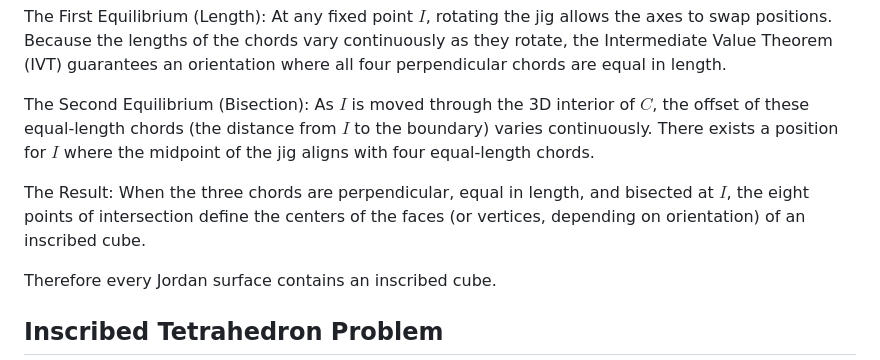
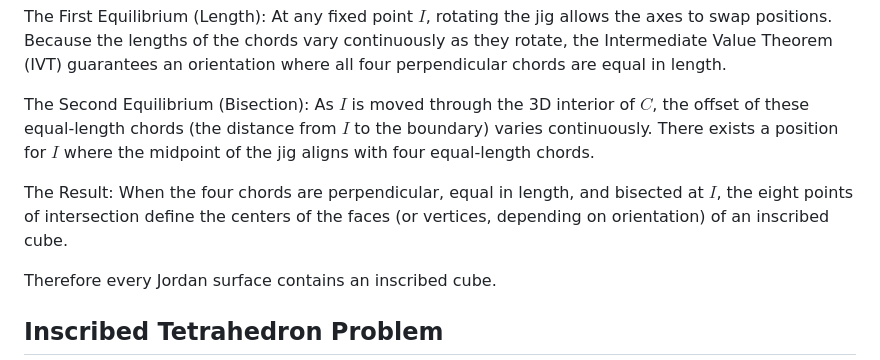
Before and after one commit to Thor110/InscribedSquareProblem, a Markdown page: README.md, the part around the change. Rendered like a GitHub page.

Commit message:
correction

```diff
--- a/README.md
+++ b/README.md
@@ -48,7 +48,7 @@ The First Equilibrium (Length): At any fixed point $I$, rotating the jig allows
 
 The Second Equilibrium (Bisection): As $I$ is moved through the 3D interior of $C$, the offset of these equal-length chords (the distance from $I$ to the boundary) varies continuously. There exists a position for $I$ where the midpoint of the jig aligns with four equal-length chords.
 
-The Result: When the three chords are perpendicular, equal in length, and bisected at $I$, the eight points of intersection define the centers of the faces (or vertices, depending on orientation) of an inscribed cube.
+The Result: When the four chords are perpendicular, equal in length, and bisected at $I$, the eight points of intersection define the centers of the faces (or vertices, depending on orientation) of an inscribed cube.
 
 Therefore every Jordan surface contains an inscribed cube.
 
```
